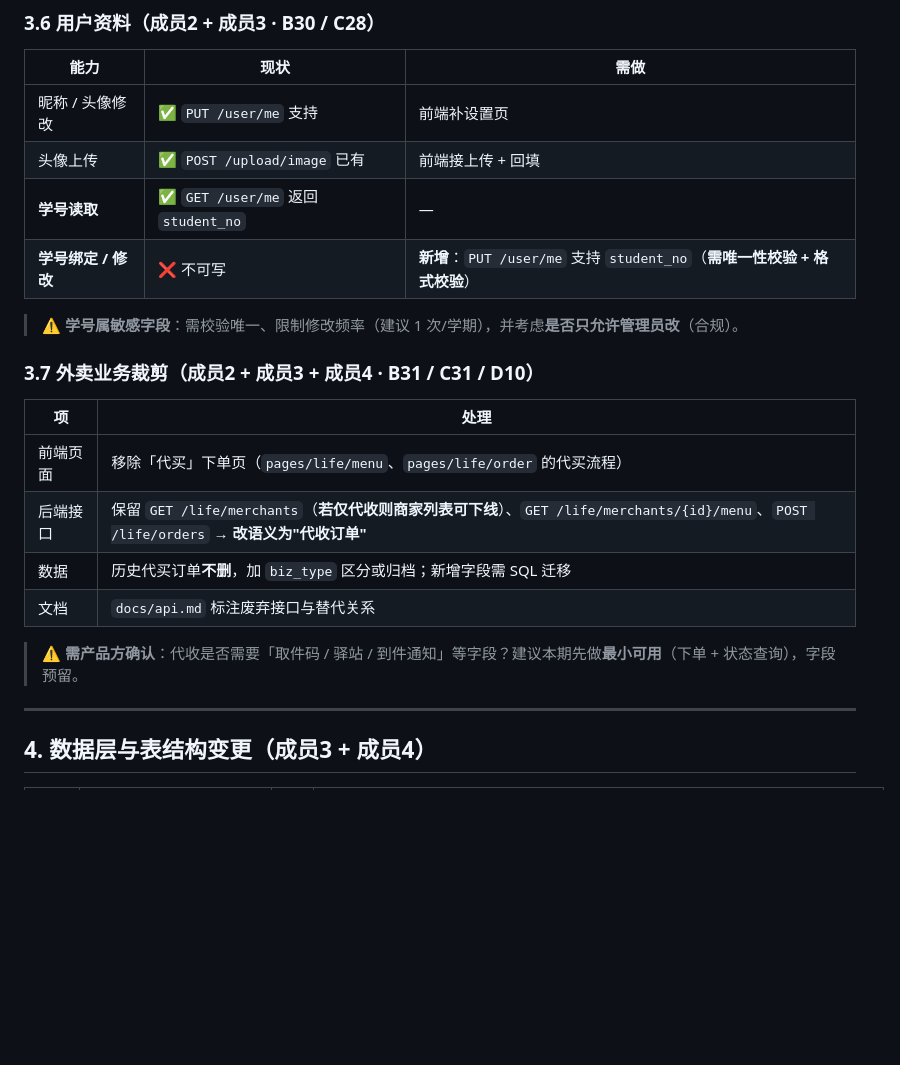
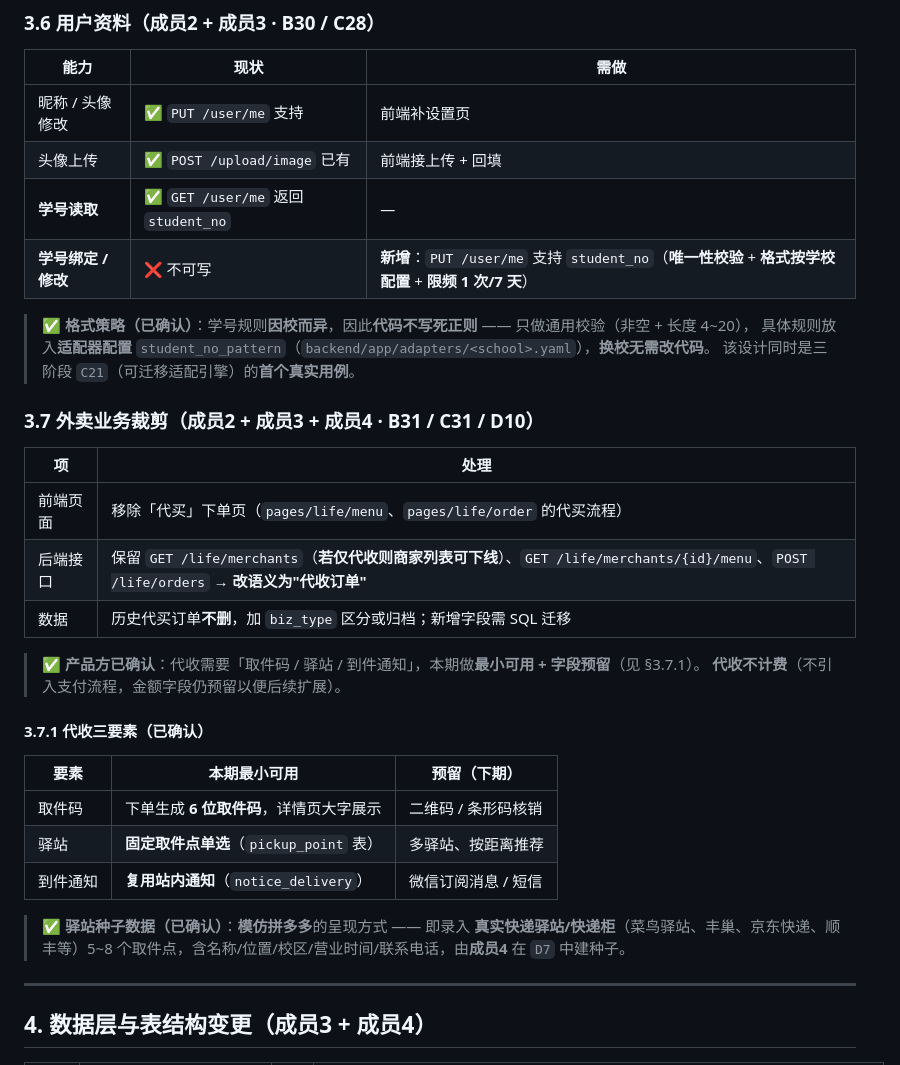
Before and after one commit to asuperj1/xiaojietong-project, a Markdown page: docs/二阶段整改方案-前端UI重构与后端支撑.md, the part around the change. GitHub-like rendering; blank space fills up the shorter version.

Commit message:
docs(two-stage): 产品方确认 4 项决策（学号 1 次/7 天 + 格式按学校配置 + 驿站模仿拼多多 + 代收免费）
- 学号限频：1 次/7 天（原 30 天）
- 学号格式：不写死正则，改为适配器配置 student_no_pattern（与三阶段 C21 同体系）
- 驿站种子：成员4 建，模仿拼多多样式（真实驿站/快递柜 5~8 个）
- 代收：不计费（字段预留）

```diff
--- a/docs/二阶段整改方案-前端UI重构与后端支撑.md
+++ b/docs/二阶段整改方案-前端UI重构与后端支撑.md
@@ -281,9 +281,11 @@ module.exports = { detectGlass }
 | 昵称 / 头像修改 | ✅ `PUT /user/me` 支持 | 前端补设置页 |
 | 头像上传 | ✅ `POST /upload/image` 已有 | 前端接上传 + 回填 |
 | **学号读取** | ✅ `GET /user/me` 返回 `student_no` | — |
-| **学号绑定 / 修改** | ❌ 不可写 | **新增**：`PUT /user/me` 支持 `student_no`（**需唯一性校验 + 格式校验**） |
+| **学号绑定 / 修改** | ❌ 不可写 | **新增**：`PUT /user/me` 支持 `student_no`（**唯一性校验** + **格式按学校配置** + **限频 1 次/7 天**） |
 
-> ⚠️ **学号属敏感字段**：需校验唯一、限制修改频率（建议 1 次/学期），并考虑**是否只允许管理员改**（合规）。
+> ✅ **格式策略（已确认）**：学号规则**因校而异**，因此**代码不写死正则** —— 只做通用校验（非空 + 长度 4~20），
+> 具体规则放入**适配器配置** `student_no_pattern`（`backend/app/adapters/<school>.yaml`），**换校无需改代码**。
+> 该设计同时是三阶段 `C21`（可迁移适配引擎）的**首个真实用例**。
 
 ### 3.7 外卖业务裁剪（成员2 + 成员3 + 成员4 · B31 / C31 / D10）
 
@@ -291,10 +293,20 @@ module.exports = { detectGlass }
 |---|---|
 | 前端页面 | 移除「代买」下单页（`pages/life/menu`、`pages/life/order` 的代买流程） |
 | 后端接口 | 保留 `GET /life/merchants`（**若仅代收则商家列表可下线**）、`GET /life/merchants/{id}/menu`、`POST /life/orders` → **改语义为"代收订单"** |
-| 数据 | 历史代买订单**不删**，加 `biz_type` 区分或归档；新增字段需 SQL 迁移 |
-| 文档 | `docs/api.md` 标注废弃接口与替代关系 |
+| 数据 | 历史代买订单**不删**，加 `biz_type` 区分或归档；新增字段需 SQL 迁移 || 文档 | `docs/api.md` 标注废弃接口与替代关系 |
 
-> ⚠️ **需产品方确认**：代收是否需要「取件码 / 驿站 / 到件通知」等字段？建议本期先做**最小可用**（下单 + 状态查询），字段预留。
+> ✅ **产品方已确认**：代收需要「取件码 / 驿站 / 到件通知」，本期做**最小可用 + 字段预留**（见 §3.7.1）。
+> **代收不计费**（不引入支付流程，金额字段仍预留以便后续扩展）。
+
+#### 3.7.1 代收三要素（已确认）
+
+| 要素 | 本期最小可用 | 预留（下期） |
+|---|---|---|
+| 取件码 | 下单生成 **6 位取件码**，详情页大字展示 | 二维码 / 条形码核销 |
+| 驿站 | **固定取件点单选**（`pickup_point` 表） | 多驿站、按距离推荐 |
+| 到件通知 | **复用站内通知**（`notice_delivery`） | 微信订阅消息 / 短信 |
+
+> ✅ **驿站种子数据（已确认）**：**模仿拼多多**的呈现方式 —— 即录入 **真实快递驿站/快递柜**（菜鸟驿站、丰巢、京东快递、顺丰等）5~8 个取件点，含名称/位置/校区/营业时间/联系电话，由**成员4** 在 `D7` 中建种子。
 
 ---
 
```
Also changed, not shown: docs/成员任务单-二阶段整改260912.md (+15 -12 lines).
